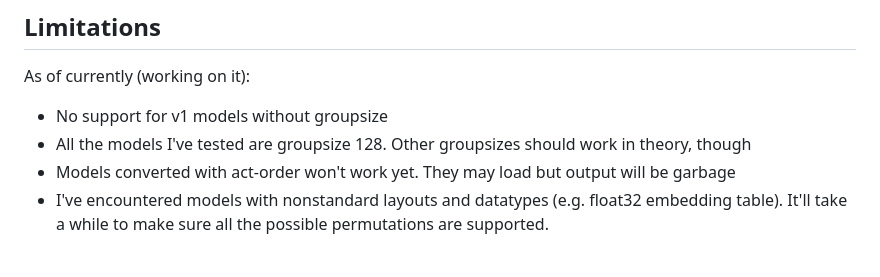
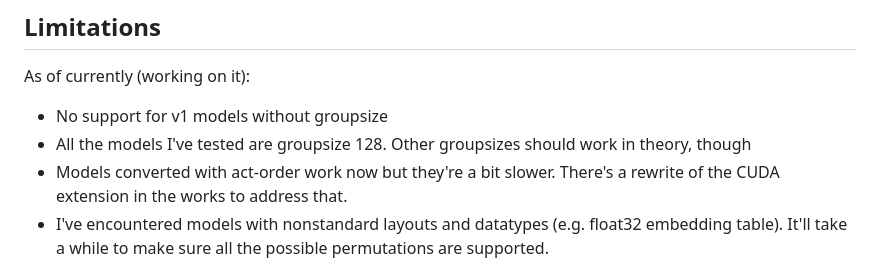
Before and after one commit to turboderp/exllama, a Markdown page: README.md, the part around the change. Drawn GitHub-style.

Commit message:
Update README.md
Update re act-order

```diff
--- a/README.md
+++ b/README.md
@@ -33,7 +33,8 @@ As of currently (working on it):
 
 - No support for v1 models without groupsize
 - All the models I've tested are groupsize 128. Other groupsizes should work in theory, though
-- Models converted with act-order won't work yet. They may load but output will be garbage
+- Models converted with act-order work now but they're a bit slower. There's a rewrite of the CUDA extension in the
+works to address that.
 - I've encountered models with nonstandard layouts and datatypes (e.g. float32 embedding table). It'll take a while
 to make sure all the possible permutations are supported.
 
```
